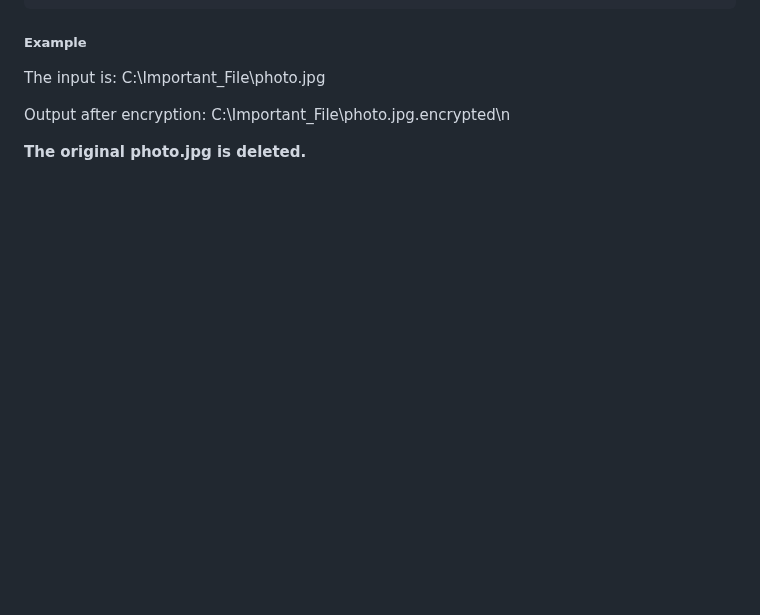
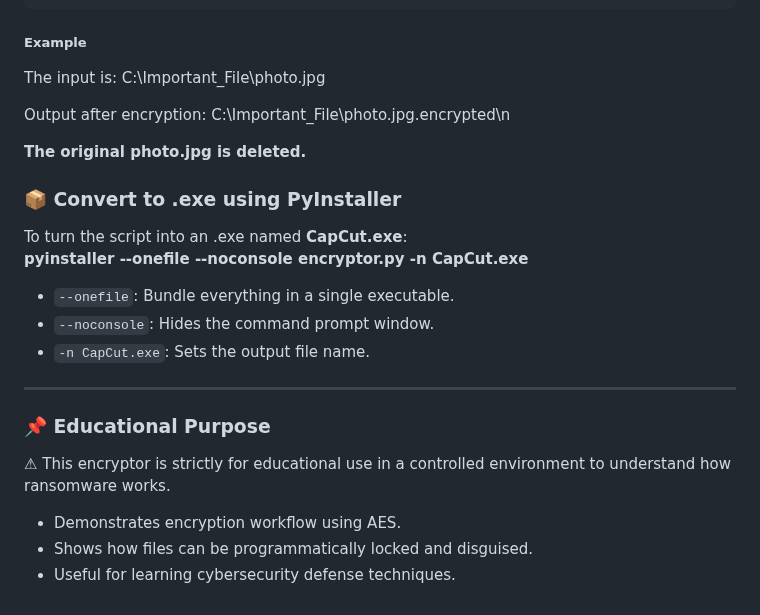
Before and after one commit to FaizalRahman01/Ransomware_Simulator, a Markdown page: README.md, the part around the change. Drawn GitHub-style; blank space fills up the shorter version.

```diff
--- a/README.md
+++ b/README.md
@@ -113,3 +113,21 @@ The input is: C:\Important_File\photo.jpg
 Output after encryption: C:\Important_File\photo.jpg.encrypted\n
 
 **The original photo.jpg is deleted.**
+### 📦 Convert to .exe using PyInstaller
+
+To turn the script into an .exe named **CapCut.exe**:
+**pyinstaller --onefile --noconsole encryptor.py -n CapCut.exe**
+
+- `--onefile`: Bundle everything in a single executable.
+- `--noconsole`: Hides the command prompt window.
+- `-n CapCut.exe`: Sets the output file name.
+
+---
+
+### 📌 Educational Purpose
+
+⚠ This encryptor is strictly for educational use in a controlled environment to understand how ransomware works.
+
+- Demonstrates encryption workflow using AES.
+- Shows how files can be programmatically locked and disguised.
+- Useful for learning cybersecurity defense techniques.
```
